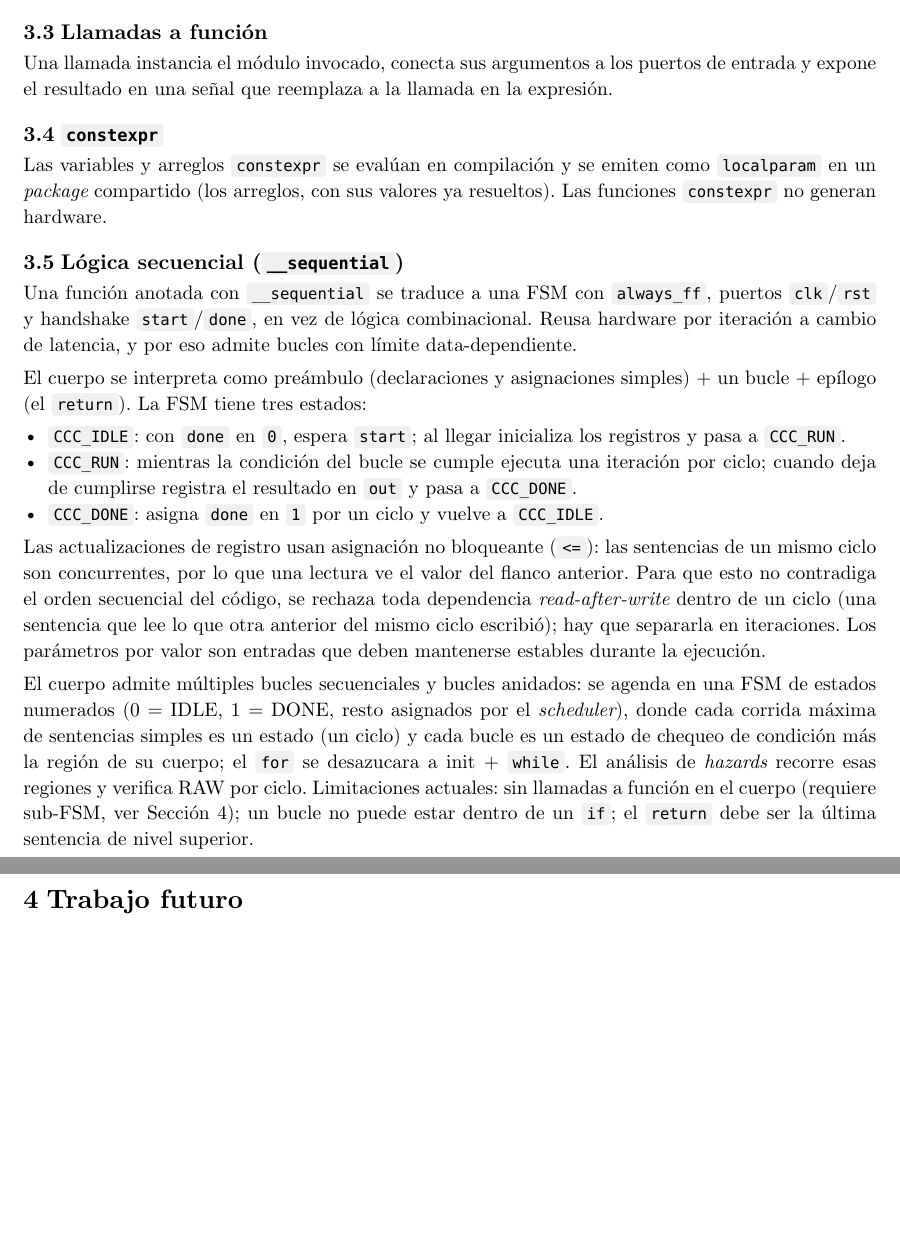
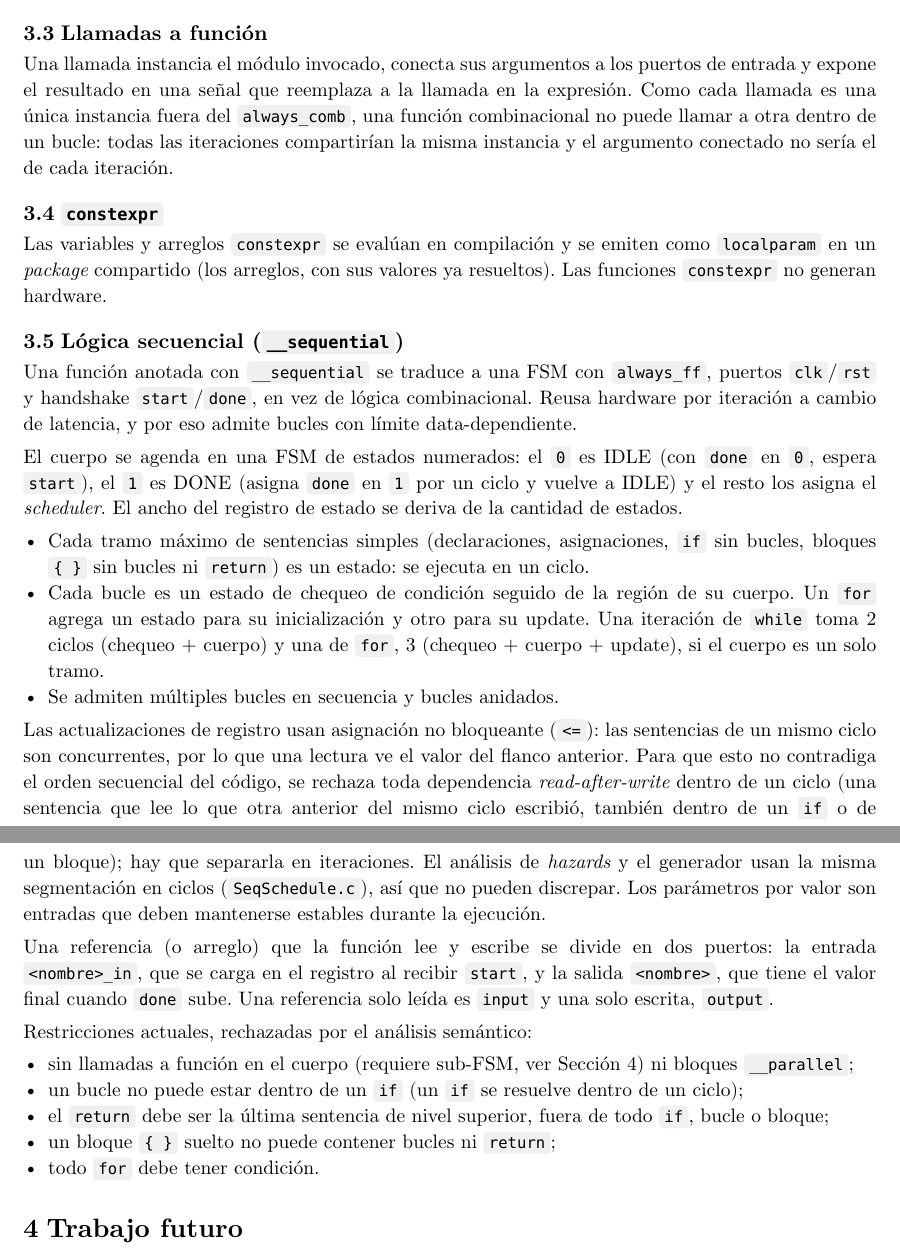
Before and after one commit to JuaniRaggio/ccc, a Typst document (doc/language-reference.typ): two parts of pages 3 and 4 of 4, joined at a grey line, cut so that both start at the same text, the shorter picture padded with empty space. Compiled offline with Typst 0.15.

Commit message:
docs: actualizar FSM secuencial, reglas nuevas y bitacora de correctness
- README: borrar la linea de pendientes del Stage III, describir la FSM de
  estados numerados y su latencia, y agregar las reglas nuevas a la tabla.
- language-reference: reescribir la seccion __sequential (estados, ciclos
  por iteracion, puertos de referencias read-write, restricciones), unicidad
  de nombres y llamadas dentro de bucles.
- correctness-findings: F20 a F26.

Co-Authored-By: Claude Opus 5.5 <noreply@anthropic.com>

```diff
--- a/doc/language-reference.typ
+++ b/doc/language-reference.typ
@@ -151,6 +158,9 @@ análisis garantizó que no hay dependencias (RAW/WAW/WAR) entre ellas.
 
 Una llamada instancia el módulo invocado, conecta sus argumentos a los puertos de entrada y
 expone el resultado en una señal que reemplaza a la llamada en la expresión.
+Como cada llamada es una única instancia fuera del `always_comb`, una función combinacional no
+puede llamar a otra dentro de un bucle: todas las iteraciones compartirían la misma instancia y el
+argumento conectado no sería el de cada iteración.
 
 == `constexpr`
 
@@ -164,29 +174,37 @@ Una función anotada con `__sequential` se traduce a una FSM con `always_ff`, pu
 handshake `start`/`done`, en vez de lógica combinacional. Reusa hardware por iteración a cambio de
 latencia, y por eso admite bucles con límite data-dependiente.
 
-El cuerpo se interpreta como preámbulo (declaraciones y asignaciones simples) + un bucle +
-epílogo (el `return`). La FSM tiene tres estados:
+El cuerpo se agenda en una FSM de estados numerados: el `0` es IDLE (con `done` en `0`, espera
+`start`), el `1` es DONE (asigna `done` en `1` por un ciclo y vuelve a IDLE) y el resto los asigna
+el _scheduler_. El ancho del registro de estado se deriva de la cantidad de estados.
 
-- `CCC_IDLE`: con `done` en `0`, espera `start`; al llegar inicializa los registros y pasa a
-  `CCC_RUN`.
-- `CCC_RUN`: mientras la condición del bucle se cumple ejecuta una iteración por ciclo; cuando deja
-  de cumplirse registra el resultado en `out` y pasa a `CCC_DONE`.
-- `CCC_DONE`: asigna `done` en `1` por un ciclo y vuelve a `CCC_IDLE`.
+- Cada tramo máximo de sentencias simples (declaraciones, asignaciones, `if` sin bucles, bloques
+  `{ }` sin bucles ni `return`) es un estado: se ejecuta en un ciclo.
+- Cada bucle es un estado de chequeo de condición seguido de la región de su cuerpo. Un `for`
+  agrega un estado para su inicialización y otro para su update. Una iteración de `while` toma 2
+  ciclos (chequeo + cuerpo) y una de `for`, 3 (chequeo + cuerpo + update), si el cuerpo es un
+  solo tramo.
+- Se admiten múltiples bucles en secuencia y bucles anidados.
 
 Las actualizaciones de registro usan asignación no bloqueante (`<=`): las sentencias de un mismo
 ciclo son concurrentes, por lo que una lectura ve el valor del flanco anterior. Para que esto no
 contradiga el orden secuencial del código, se rechaza toda dependencia _read-after-write_ dentro de
-un ciclo (una sentencia que lee lo que otra anterior del mismo ciclo escribió); hay que separarla en
-iteraciones. Los parámetros por valor son entradas que deben mantenerse estables durante la
-ejecución.
+un ciclo (una sentencia que lee lo que otra anterior del mismo ciclo escribió, también dentro de un
+`if` o de un bloque); hay que separarla en iteraciones. El análisis de _hazards_ y el generador
+usan la misma segmentación en ciclos (`SeqSchedule.c`), así que no pueden discrepar. Los parámetros
+por valor son entradas que deben mantenerse estables durante la ejecución.
 
-El cuerpo admite múltiples bucles secuenciales y bucles anidados: se agenda en una FSM de estados
-numerados (0 = IDLE, 1 = DONE, resto asignados por el _scheduler_), donde cada corrida máxima de
-sentencias simples es un estado (un ciclo) y cada bucle es un estado de chequeo de condición más la
-región de su cuerpo; el `for` se desazucara a init + `while`. El análisis de _hazards_ recorre esas
-regiones y verifica RAW por ciclo. Limitaciones actuales: sin llamadas a función en el cuerpo
-(requiere sub-FSM, ver @sec-futuro); un bucle no puede estar dentro de un `if`; el `return` debe ser
-la última sentencia de nivel superior.
+Una referencia (o arreglo) que la función lee y escribe se divide en dos puertos: la entrada
+`<nombre>_in`, que se carga en el registro al recibir `start`, y la salida `<nombre>`, que tiene el
+valor final cuando `done` sube. Una referencia solo leída es `input` y una solo escrita, `output`.
+
+Restricciones actuales, rechazadas por el análisis semántico:
+
+- sin llamadas a función en el cuerpo (requiere sub-FSM, ver @sec-futuro) ni bloques `__parallel`;
+- un bucle no puede estar dentro de un `if` (un `if` se resuelve dentro de un ciclo);
+- el `return` debe ser la última sentencia de nivel superior, fuera de todo `if`, bucle o bloque;
+- un bloque `{ }` suelto no puede contener bucles ni `return`;
+- todo `for` debe tener condición.
 
 = Trabajo futuro <sec-futuro>
 
```
Also changed, not shown: doc/correctness-findings.md (+51 -2 lines), README.md, doc/language-reference.typ (7 more changed lines).
